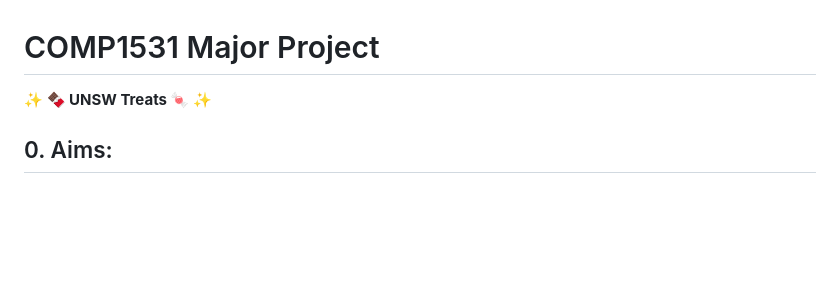
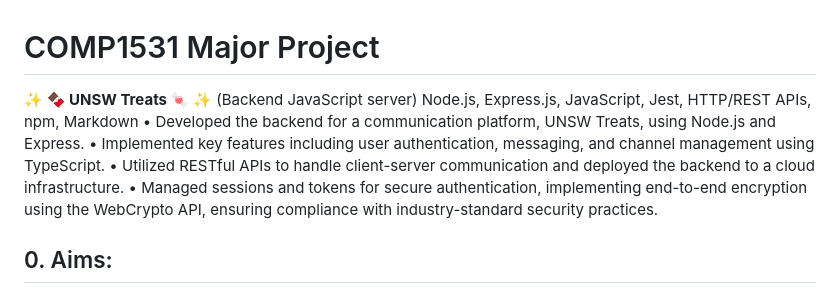
Before and after one commit to AditiSachan/Computer-Science-Projects, a Markdown page: README.md, the part around the change. Rendered like a GitHub page; blank space fills up the shorter version.

```diff
--- a/README.md
+++ b/README.md
@@ -1,6 +1,12 @@
 # COMP1531 Major Project
 
 **✨ 🍫  UNSW Treats 🍬 ✨**
+(Backend JavaScript server)
+Node.js, Express.js, JavaScript, Jest, HTTP/REST APIs, npm, Markdown
+•	Developed the backend for a communication platform, UNSW Treats, using Node.js and Express.
+•	Implemented key features including user authentication, messaging, and channel management using TypeScript.
+•	Utilized RESTful APIs to handle client-server communication and deployed the backend to a cloud infrastructure.
+•	Managed sessions and tokens for secure authentication, implementing end-to-end encryption using the WebCrypto API, ensuring compliance with industry-standard security practices.
 
 ## 0. Aims:
 
```
